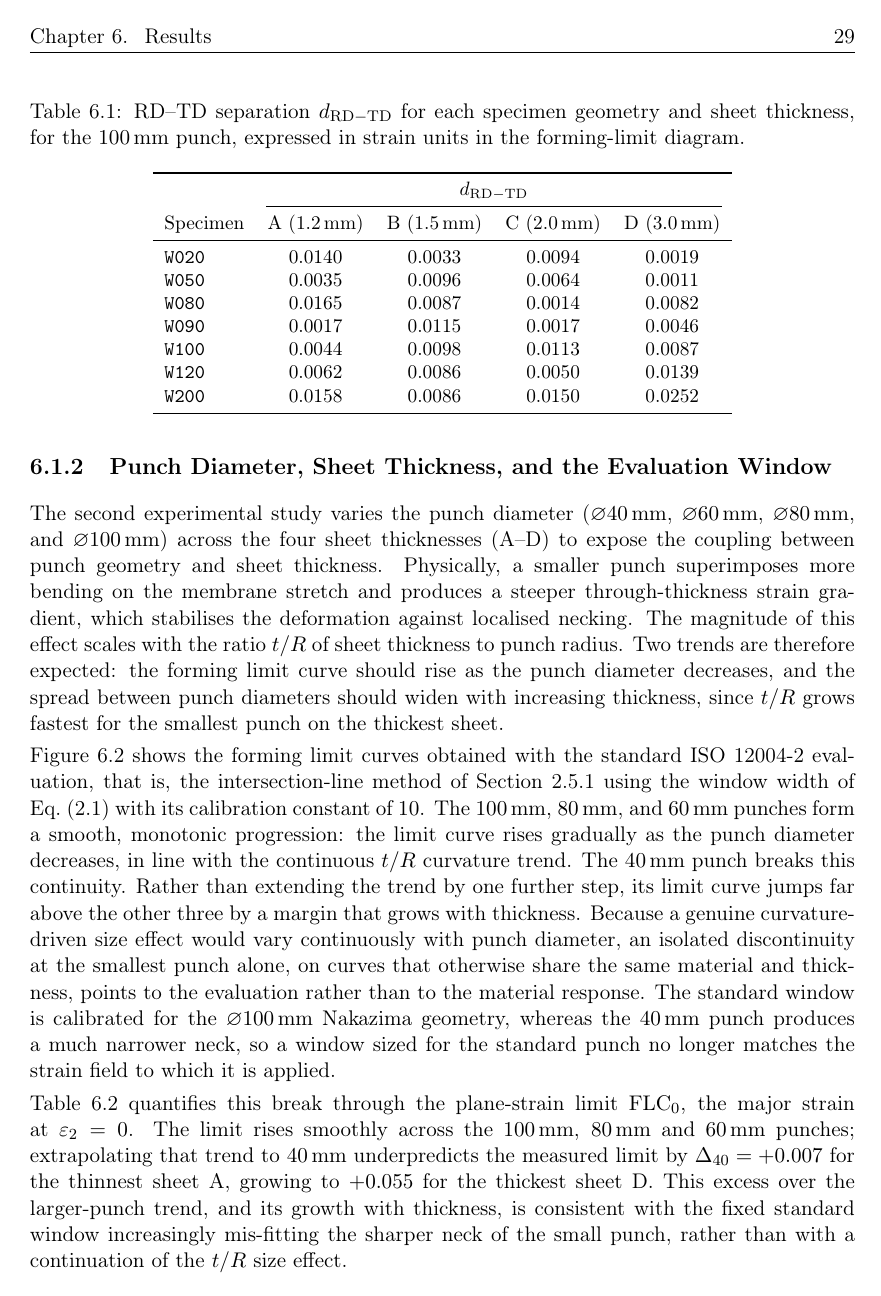
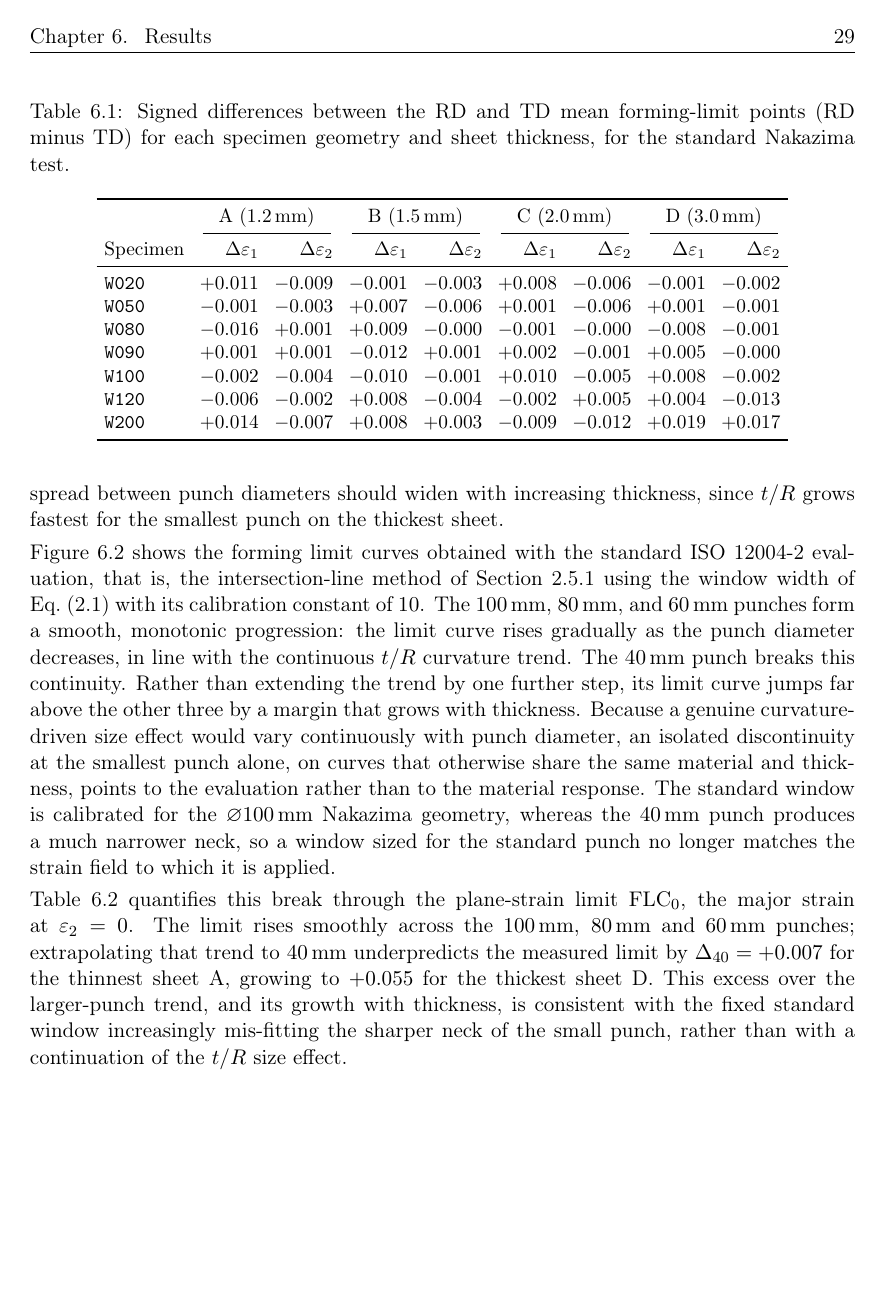
Before and after one commit to andrecruzf/AbaqusProject, a LaTeX thesis (report/Report.tex, which reads report/chapters/results.tex): page 40 of 82. Compiled offline with pdfLaTeX.

Commit message:
Replace RD-TD distance table with signed delta columns, lean quantification text
Table 6.1 now lists signed delta-eps1/delta-eps2 (RD minus TD) per
thickness, computed exactly from the TDRD result files (the derived
Euclidean distances reproduce the previous table to the fourth decimal).
The quantification paragraphs shrink to an appendix pointer plus table
reference, the sign-flipping argument is now visible in the table itself,
and the analysis cites the delta bounds (0.019 major, 0.017 minor). The
n=2 scatter caveat moves to the appendix intro, the orphaned robustness
and accuracy phrase is trimmed from the Fig 6.1 caption, and the
conclusion's separation sentence is updated to the delta metric.

Co-Authored-By: Claude Fable 5 <noreply@anthropic.com>

```diff
--- a/report/chapters/results.tex
+++ b/report/chapters/results.tex
@@ -84,25 +75,30 @@ Table~\ref{tab:rd_td_repeat_values}.
 \begin{table}[htb]
     \centering
     \small
-    \setlength{\tabcolsep}{6pt}
-    \caption{RD--TD separation $d_{\mathrm{RD-TD}}$ for each specimen geometry
-    and sheet thickness, for the \SI{100}{\milli\meter} punch, expressed in
-    strain units in the forming-limit diagram.}
+    \setlength{\tabcolsep}{4pt}
+    \caption{Signed differences between the RD and TD mean forming-limit
+    points (RD minus TD) for each specimen geometry and sheet thickness, for
+    the standard Nakazima test.}
     \label{tab:rd_td_summary}
-    \begin{tabular}{lcccc}
+    \begin{tabular}{l rr rr rr rr}
         \toprule
-        & \multicolumn{4}{c}{$d_{\mathrm{RD-TD}}$} \\
-        \cmidrule(lr){2-5}
-        Specimen & A (\SI{1.2}{\milli\meter}) & B (\SI{1.5}{\milli\meter})
-        & C (\SI{2.0}{\milli\meter}) & D (\SI{3.0}{\milli\meter}) \\
+        & \multicolumn{2}{c}{A (\SI{1.2}{\milli\meter})}
+        & \multicolumn{2}{c}{B (\SI{1.5}{\milli\meter})}
+        & \multicolumn{2}{c}{C (\SI{2.0}{\milli\meter})}
+        & \multicolumn{2}{c}{D (\SI{3.0}{\milli\meter})} \\
+        \cmidrule(lr){2-3}\cmidrule(lr){4-5}\cmidrule(lr){6-7}\cmidrule(lr){8-9}
+        Specimen & $\Delta\varepsilon_1$ & $\Delta\varepsilon_2$
+        & $\Delta\varepsilon_1$ & $\Delta\varepsilon_2$
+        & $\Delta\varepsilon_1$ & $\Delta\varepsilon_2$
+        & $\Delta\varepsilon_1$ & $\Delta\varepsilon_2$ \\
         \midrule
-        \texttt{W020} & 0.0140 & 0.0033 & 0.0094 & 0.0019 \\
-        \texttt{W050} & 0.0035 & 0.0096 & 0.0064 & 0.0011 \\
-        \texttt{W080} & 0.0165 & 0.0087 & 0.0014 & 0.0082 \\
-        \texttt{W090} & 0.0017 & 0.0115 & 0.0017 & 0.0046 \\
-        \texttt{W100} & 0.0044 & 0.0098 & 0.0113 & 0.0087 \\
-        \texttt{W120} & 0.0062 & 0.0086 & 0.0050 & 0.0139 \\
-        \texttt{W200} & 0.0158 & 0.0086 & 0.0150 & 0.0252 \\
+        \texttt{W020} & $+0.011$ & $-0.009$ & $-0.001$ & $-0.003$ & $+0.008$ & $-0.006$ & $-0.001$ & $-0.002$ \\
+        \texttt{W050} & $-0.001$ & $-0.003$ & $+0.007$ & $-0.006$ & $+0.001$ & $-0.006$ & $+0.001$ & $-0.001$ \\
+        \texttt{W080} & $-0.016$ & $+0.001$ & $+0.009$ & $-0.000$ & $-0.001$ & $-0.000$ & $-0.008$ & $-0.001$ \\
+        \texttt{W090} & $+0.001$ & $+0.001$ & $-0.012$ & $+0.001$ & $+0.002$ & $-0.001$ & $+0.005$ & $-0.000$ \\
+        \texttt{W100} & $-0.002$ & $-0.004$ & $-0.010$ & $-0.001$ & $+0.010$ & $-0.005$ & $+0.008$ & $-0.002$ \\
+        \texttt{W120} & $-0.006$ & $-0.002$ & $+0.008$ & $-0.004$ & $-0.002$ & $+0.005$ & $+0.004$ & $-0.013$ \\
+        \texttt{W200} & $+0.014$ & $-0.007$ & $+0.008$ & $+0.003$ & $-0.009$ & $-0.012$ & $+0.019$ & $+0.017$ \\
         \bottomrule
     \end{tabular}
 \end{table}
```
Also changed, not shown: report/chapters/appendix.tex (+3 -1 lines), report/chapters/conclusion.tex (+5 -5 lines), report/chapters/results.tex (37 more changed lines).
